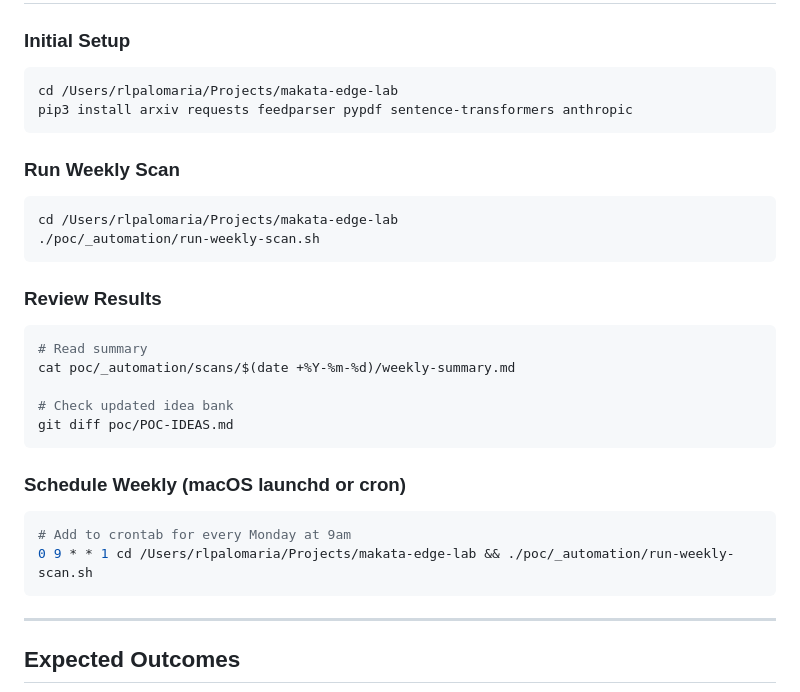
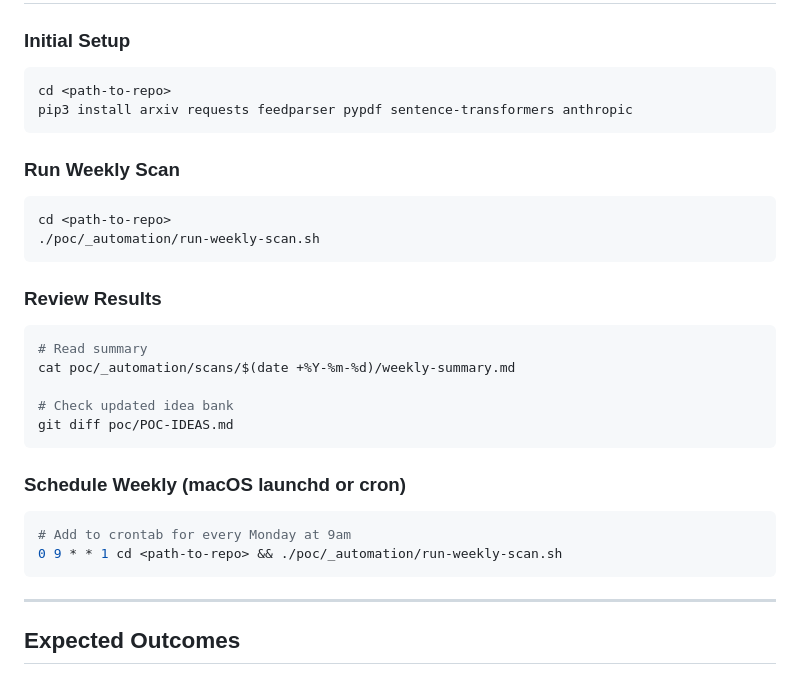
Before and after one commit to ralph-mattew/makata-edge-lab, a Markdown page: poc/AUTOMATED-RESEARCH-PIPELINE.md, the part around the change. Rendered like a GitHub page.

````diff
--- a/poc/AUTOMATED-RESEARCH-PIPELINE.md
+++ b/poc/AUTOMATED-RESEARCH-PIPELINE.md
@@ -676,13 +676,13 @@ echo "Summary: $SCAN_DIR/weekly-summary.md"
 
 ### Initial Setup
 ```bash
-cd /Users/rlpalomaria/Projects/makata-edge-lab
+cd <path-to-repo>
 pip3 install arxiv requests feedparser pypdf sentence-transformers anthropic
 ```
 
 ### Run Weekly Scan
 ```bash
-cd /Users/rlpalomaria/Projects/makata-edge-lab
+cd <path-to-repo>
 ./poc/_automation/run-weekly-scan.sh
 ```
 
@@ -698,7 +698,7 @@ git diff poc/POC-IDEAS.md
 ### Schedule Weekly (macOS launchd or cron)
 ```bash
 # Add to crontab for every Monday at 9am
-0 9 * * 1 cd /Users/rlpalomaria/Projects/makata-edge-lab && ./poc/_automation/run-weekly-scan.sh
+0 9 * * 1 cd <path-to-repo> && ./poc/_automation/run-weekly-scan.sh
 ```
 
 ---
````
Also changed, not shown: poc/_automation/README.md (+2 -2 lines).
